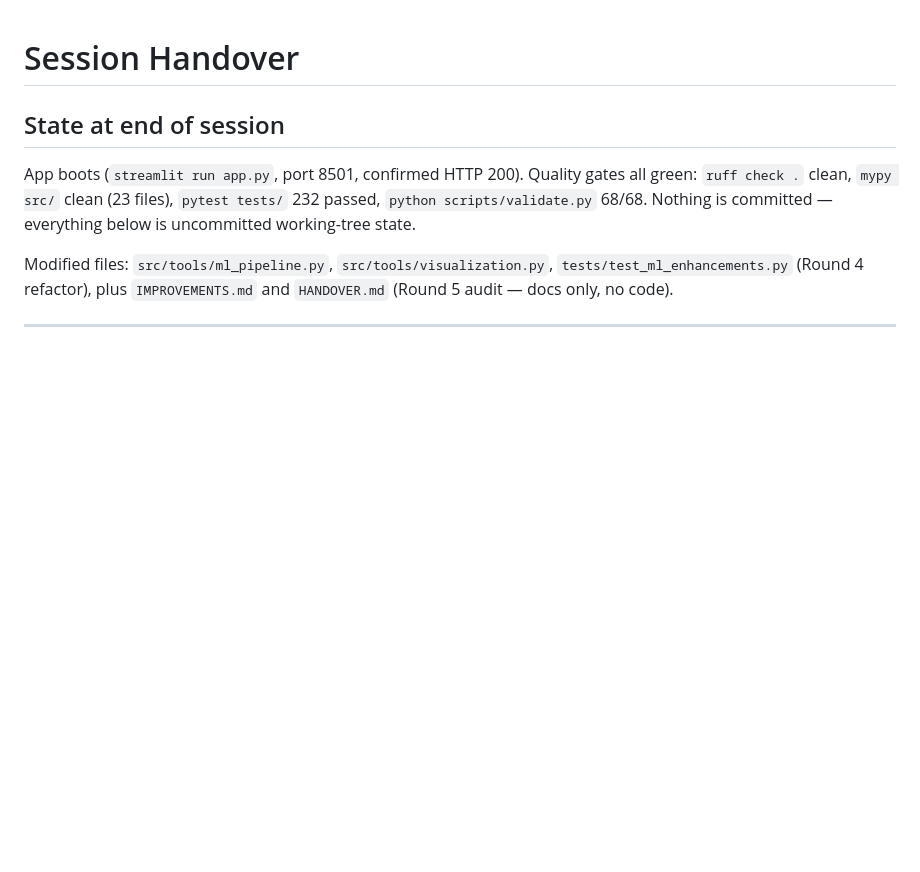
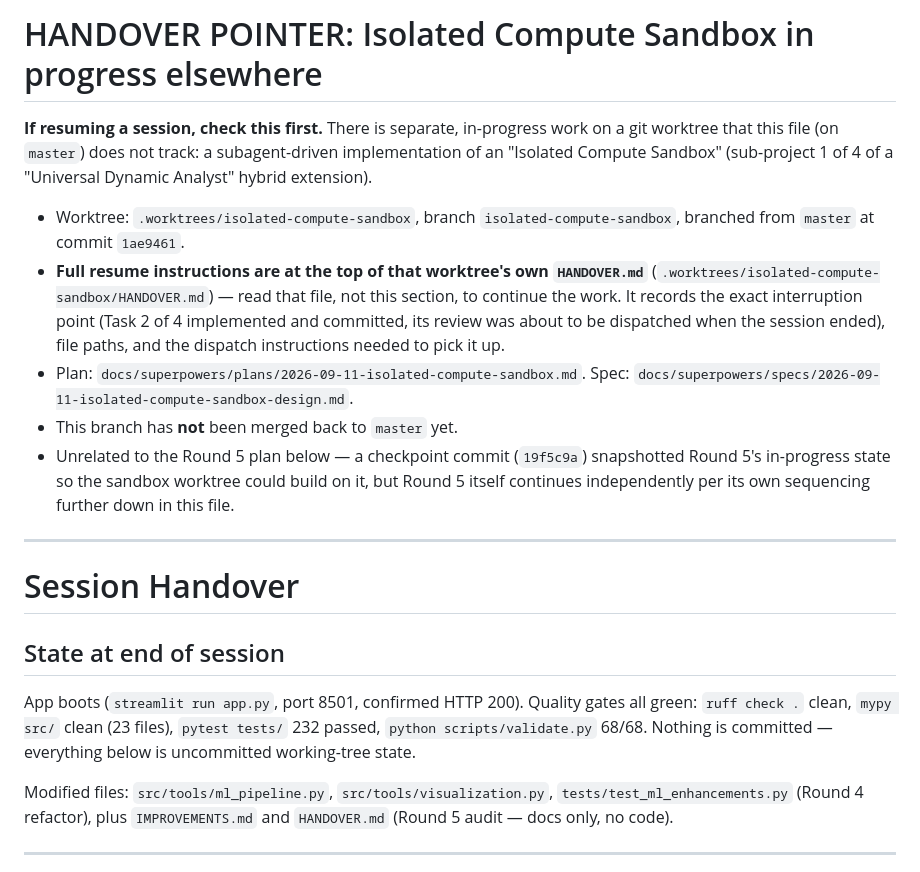
Before and after one commit to shahdaksh050/agentic-data-analysis, a Markdown page: HANDOVER.md, the part around the change. Drawn GitHub-style; blank space fills up the shorter version.

Commit message:
docs: point HANDOVER.md at in-progress sandbox worktree
Subagent-driven implementation of the isolated compute sandbox plan is
mid-flight on a separate worktree/branch; this pointer makes it
discoverable from master without needing to already know it exists.

```diff
--- a/HANDOVER.md
+++ b/HANDOVER.md
@@ -1,3 +1,28 @@
+# HANDOVER POINTER: Isolated Compute Sandbox in progress elsewhere
+
+**If resuming a session, check this first.** There is separate,
+in-progress work on a git worktree that this file (on `master`) does not
+track: a subagent-driven implementation of an "Isolated Compute Sandbox"
+(sub-project 1 of 4 of a "Universal Dynamic Analyst" hybrid extension).
+
+- Worktree: `.worktrees/isolated-compute-sandbox`, branch
+  `isolated-compute-sandbox`, branched from `master` at commit `1ae9461`.
+- **Full resume instructions are at the top of that worktree's own
+  `HANDOVER.md`** (`.worktrees/isolated-compute-sandbox/HANDOVER.md`) —
+  read that file, not this section, to continue the work. It records the
+  exact interruption point (Task 2 of 4 implemented and committed, its
+  review was about to be dispatched when the session ended), file paths,
+  and the dispatch instructions needed to pick it up.
+- Plan: `docs/superpowers/plans/2026-09-11-isolated-compute-sandbox.md`.
+  Spec: `docs/superpowers/specs/2026-09-11-isolated-compute-sandbox-design.md`.
+- This branch has **not** been merged back to `master` yet.
+- Unrelated to the Round 5 plan below — a checkpoint commit (`19f5c9a`)
+  snapshotted Round 5's in-progress state so the sandbox worktree could
+  build on it, but Round 5 itself continues independently per its own
+  sequencing further down in this file.
+
+---
+
 # Session Handover
 
 ## State at end of session
```
